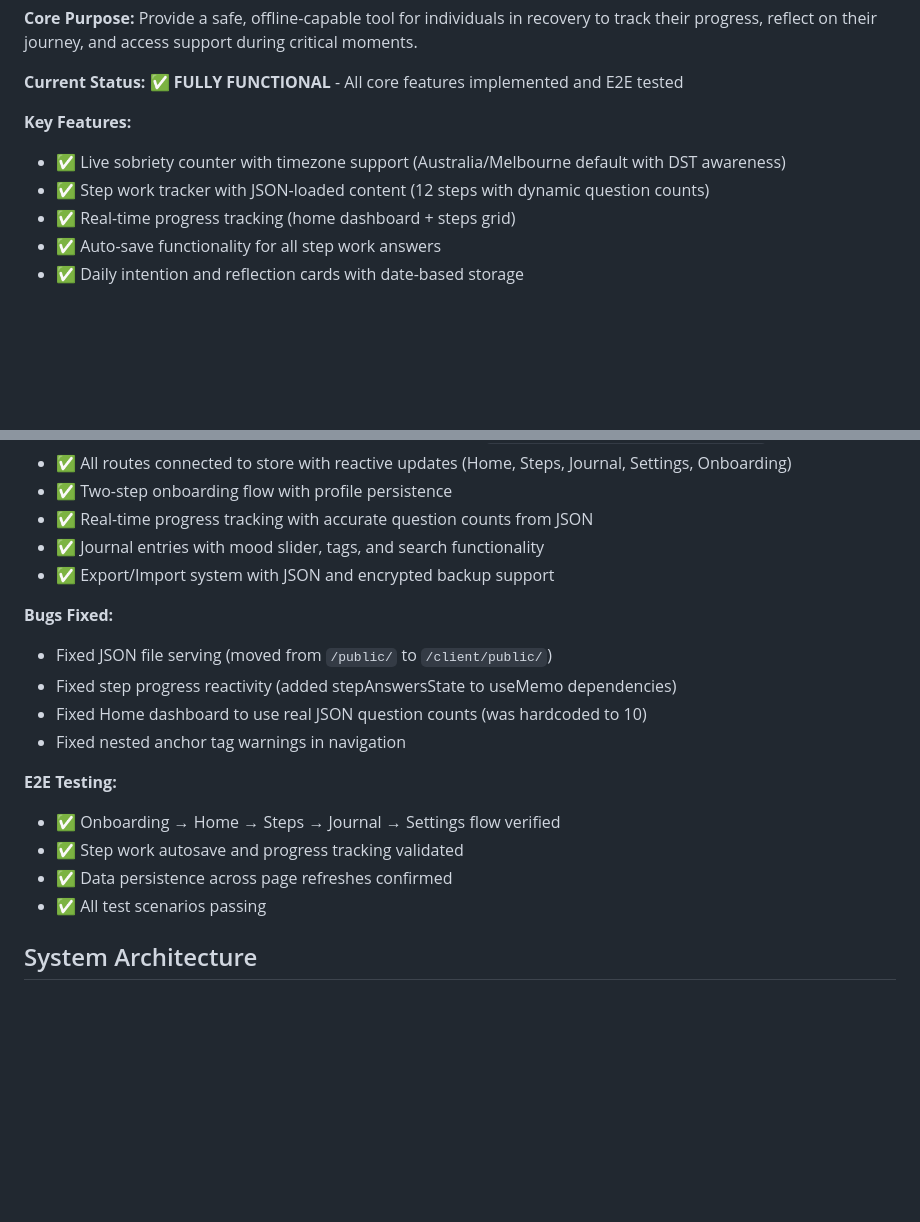
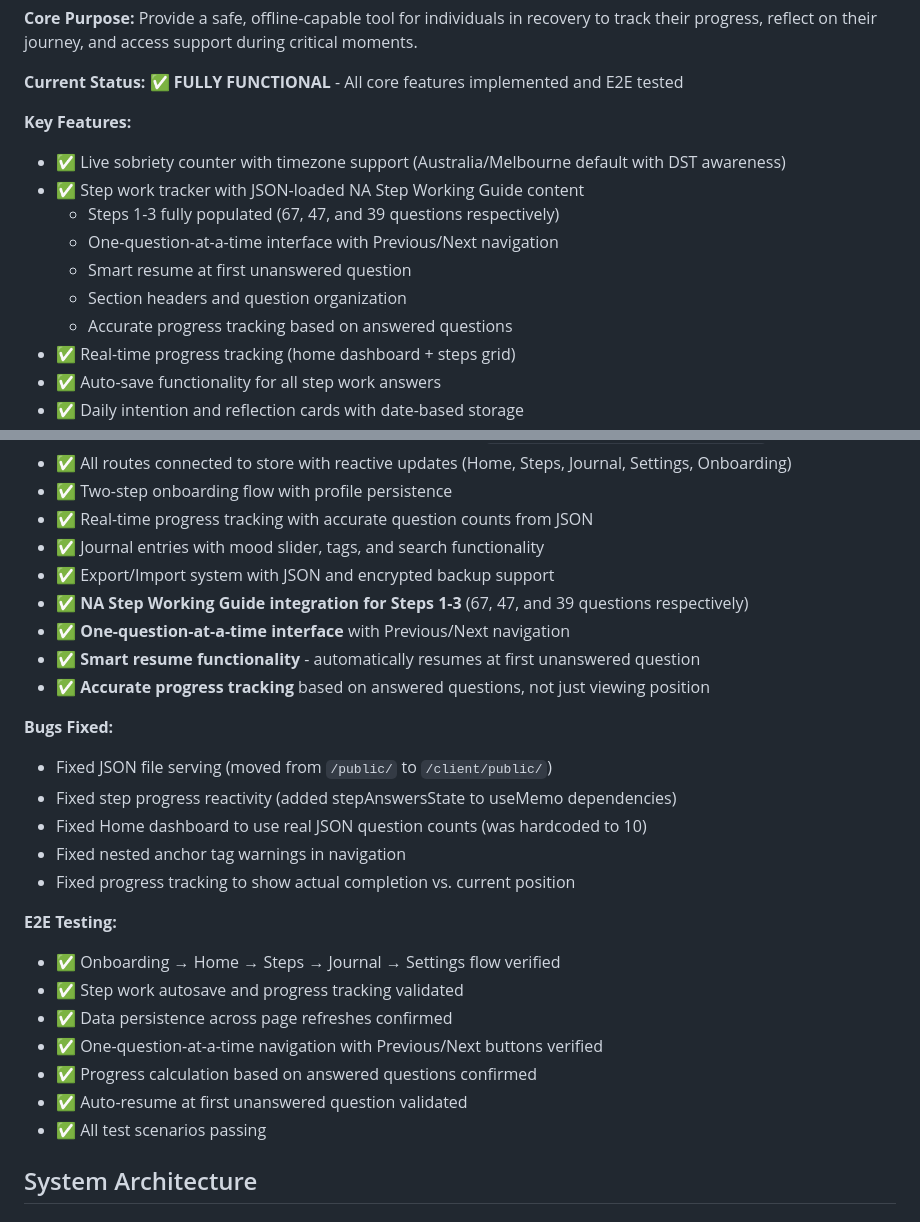
Before and after one commit to RipKDR/12-Step-Companion, a Markdown page: replit.md, 2 parts joined by grey strips. GitHub-like rendering; blank space fills up the shorter version.

Commit message:
Improve step work tracker with new questions and navigation
Integrate NA Step Working Guide content for steps 1-3, implement a one-question-at-a-time interface with smart resume and accurate progress tracking.

Replit-Commit-Author: Agent
Replit-Commit-Session-Id: 6caf0bca-4210-4d4b-9caa-1622f4076cc0
Replit-Commit-Checkpoint-Type: full_checkpoint
Replit-Commit-Event-Id: 1c91bbf1-7a78-42f0-9837-cda66fc3e19f
Replit-Commit-Screenshot-Url: https://storage.googleapis.com/screenshot-production-us-central1/ab6b1cb8-24ec-44dd-b533-87197afc8e88/6caf0bca-4210-4d4b-9caa-1622f4076cc0/i9MhKoW

```diff
--- a/replit.md
+++ b/replit.md
@@ -10,7 +10,12 @@ This is a privacy-first Twelve-Step Recovery Companion built as an installable P
 
 **Key Features:**
 - ✅ Live sobriety counter with timezone support (Australia/Melbourne default with DST awareness)
-- ✅ Step work tracker with JSON-loaded content (12 steps with dynamic question counts)
+- ✅ Step work tracker with JSON-loaded NA Step Working Guide content
+  - Steps 1-3 fully populated (67, 47, and 39 questions respectively)
+  - One-question-at-a-time interface with Previous/Next navigation
+  - Smart resume at first unanswered question
+  - Section headers and question organization
+  - Accurate progress tracking based on answered questions
 - ✅ Real-time progress tracking (home dashboard + steps grid)
 - ✅ Auto-save functionality for all step work answers
 - ✅ Daily intention and reflection cards with date-based storage
@@ -39,17 +44,25 @@ Preferred communication style: Simple, everyday language.
 - ✅ Real-time progress tracking with accurate question counts from JSON
 - ✅ Journal entries with mood slider, tags, and search functionality
 - ✅ Export/Import system with JSON and encrypted backup support
+- ✅ **NA Step Working Guide integration for Steps 1-3** (67, 47, and 39 questions respectively)
+- ✅ **One-question-at-a-time interface** with Previous/Next navigation
+- ✅ **Smart resume functionality** - automatically resumes at first unanswered question
+- ✅ **Accurate progress tracking** based on answered questions, not just viewing position
 
 **Bugs Fixed:**
 - Fixed JSON file serving (moved from `/public/` to `/client/public/`)
 - Fixed step progress reactivity (added stepAnswersState to useMemo dependencies)
 - Fixed Home dashboard to use real JSON question counts (was hardcoded to 10)
 - Fixed nested anchor tag warnings in navigation
+- Fixed progress tracking to show actual completion vs. current position
 
 **E2E Testing:**
 - ✅ Onboarding → Home → Steps → Journal → Settings flow verified
 - ✅ Step work autosave and progress tracking validated
 - ✅ Data persistence across page refreshes confirmed
+- ✅ One-question-at-a-time navigation with Previous/Next buttons verified
+- ✅ Progress calculation based on answered questions confirmed
+- ✅ Auto-resume at first unanswered question validated
 - ✅ All test scenarios passing
 
 ## System Architecture
```
